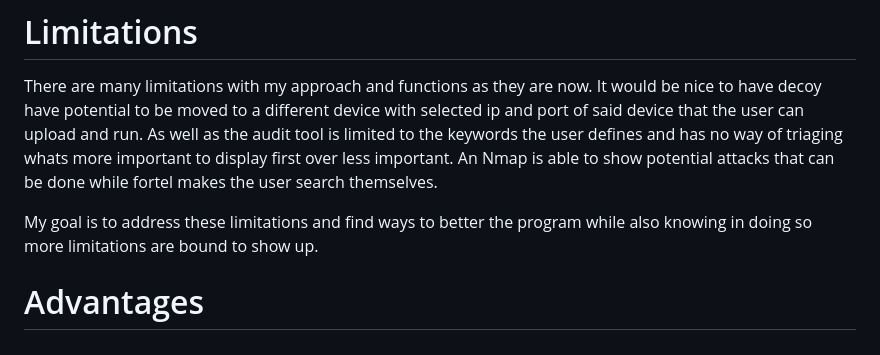
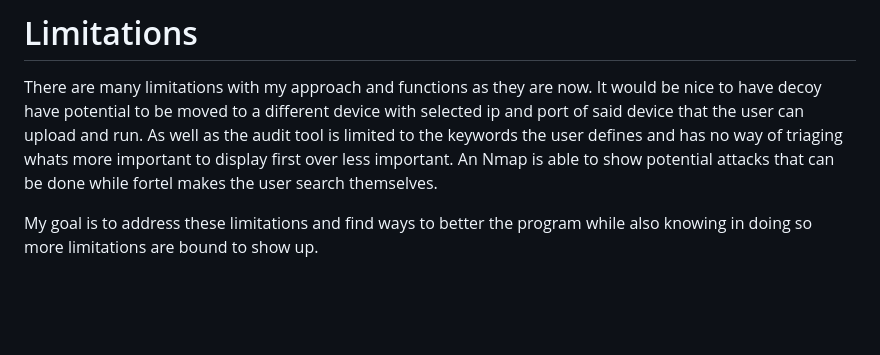
Before and after one commit to WHITE-R4V3N/Raven, a Markdown page: README.md, the part around the change. GitHub-like rendering; blank space fills up the shorter version.

Commit message:
small readme edit

```diff
--- a/README.md
+++ b/README.md
@@ -64,5 +64,3 @@ After that I wanted to see about reading logs and using python and regex to find
 There are many limitations with my approach and functions as they are now. It would be nice to have decoy have potential to be moved to a different device with selected ip and port of said device that the user can upload and run. As well as the audit tool is limited to the keywords the user defines and has no way of triaging whats more important to display first over less important. An Nmap is able to show potential attacks that can be done while fortel makes the user search themselves.
 
 My goal is to address these limitations and find ways to better the program while also knowing in doing so more limitations are bound to show up.
-
-# Advantages
```
